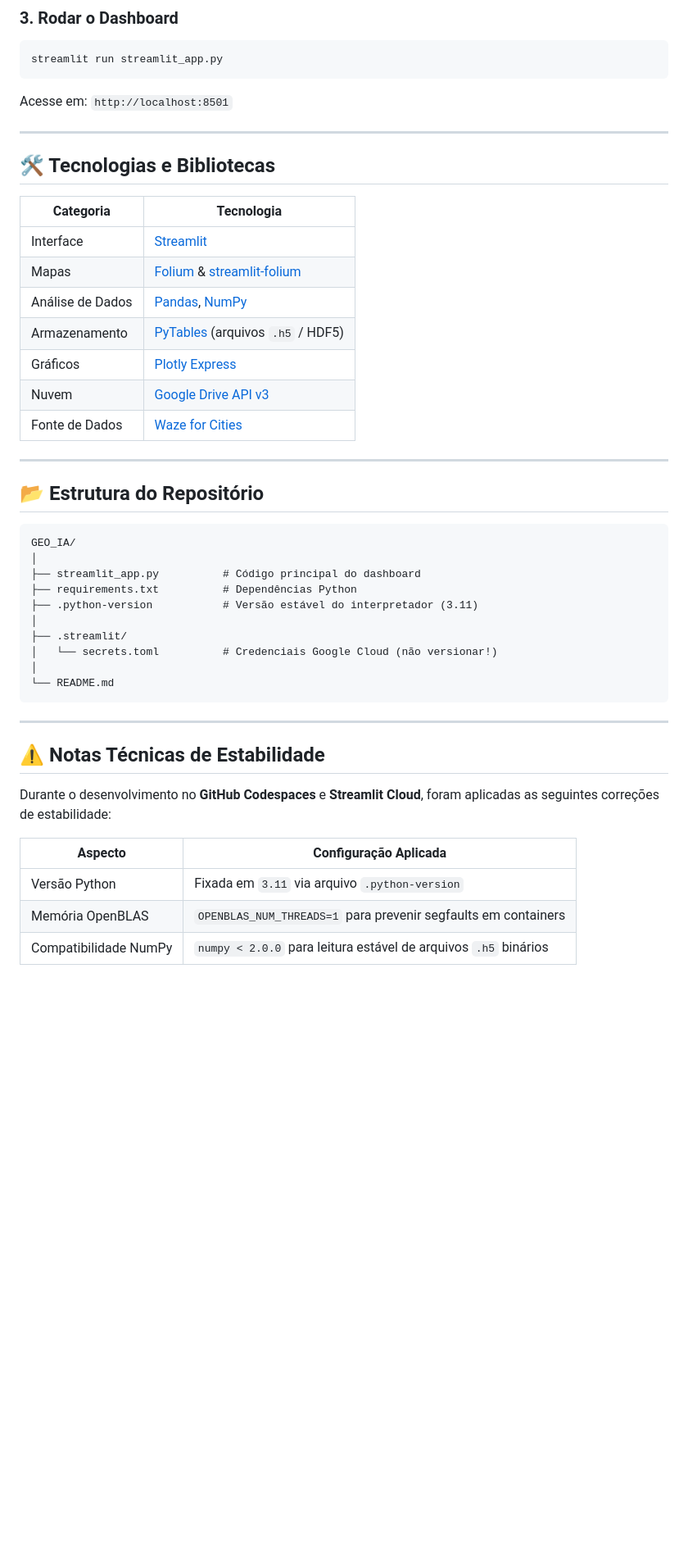
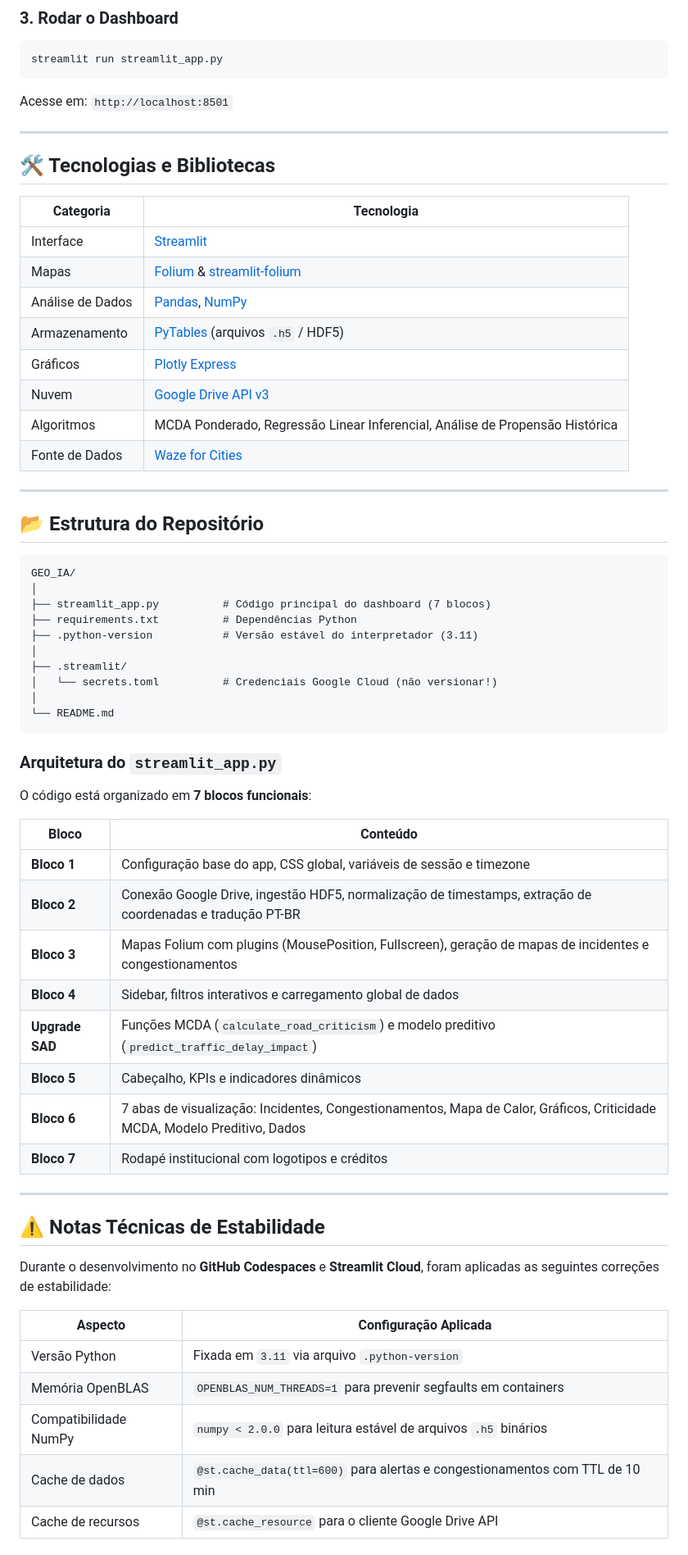
Before and after one commit to LuisSantal/GEO_IA, a Markdown page: README.md, the part around one of its changes. Shown at 82% size. Rendered like a GitHub page; blank space fills up the shorter version.

````diff
--- a/README.md
+++ b/README.md
@@ -122,7 +176,7 @@ streamlit run streamlit_app.py
 
 Acesse em: `http://localhost:8501`
 
----
+***
 
 ## 🛠️ Tecnologias e Bibliotecas
 
@@ -134,16 +188,17 @@ Acesse em: `http://localhost:8501`
 | Armazenamento | [PyTables](https://www.pytables.org/) (arquivos `.h5` / HDF5) |
 | Gráficos | [Plotly Express](https://plotly.com/python/plotly-express/) |
 | Nuvem | [Google Drive API v3](https://developers.google.com/drive/api/v3/about-sdk) |
+| Algoritmos | MCDA Ponderado, Regressão Linear Inferencial, Análise de Propensão Histórica |
 | Fonte de Dados | [Waze for Cities](https://www.waze.com/wazeforcities/) |
 
----
+***
 
 ## 📂 Estrutura do Repositório
 
 ```
 GEO_IA/
 │
-├── streamlit_app.py          # Código principal do dashboard
+├── streamlit_app.py          # Código principal do dashboard (7 blocos)
 ├── requirements.txt          # Dependências Python
 ├── .python-version           # Versão estável do interpretador (3.11)
 │
@@ -153,7 +208,22 @@ GEO_IA/
 └── README.md
 ```
 
----
+### Arquitetura do `streamlit_app.py`
+
+O código está organizado em **7 blocos funcionais**:
+
+| Bloco | Conteúdo |
+|---|---|
+| **Bloco 1** | Configuração base do app, CSS global, variáveis de sessão e timezone |
+| **Bloco 2** | Conexão Google Drive, ingestão HDF5, normalização de timestamps, extração de coordenadas e tradução PT-BR |
+| **Bloco 3** | Mapas Folium com plugins (MousePosition, Fullscreen), geração de mapas de incidentes e congestionamentos |
+| **Bloco 4** | Sidebar, filtros interativos e carregamento global de dados |
+| **Upgrade SAD** | Funções MCDA (`calculate_road_criticism`) e modelo preditivo (`predict_traffic_delay_impact`) |
+| **Bloco 5** | Cabeçalho, KPIs e indicadores dinâmicos |
+| **Bloco 6** | 7 abas de visualização: Incidentes, Congestionamentos, Mapa de Calor, Gráficos, Criticidade MCDA, Modelo Preditivo, Dados |
+| **Bloco 7** | Rodapé institucional com logotipos e créditos |
+
+***
 
 ## ⚠️ Notas Técnicas de Estabilidade
 
@@ -164,4 +234,6 @@ Durante o desenvolvimento no **GitHub Codespaces** e **Streamlit Cloud**, foram
 | Versão Python | Fixada em `3.11` via arquivo `.python-version` |
 | Memória OpenBLAS | `OPENBLAS_NUM_THREADS=1` para prevenir segfaults em containers |
 | Compatibilidade NumPy | `numpy < 2.0.0` para leitura estável de arquivos `.h5` binários |
+| Cache de dados | `@st.cache_data(ttl=600)` para alertas e congestionamentos com TTL de 10 min |
+| Cache de recursos | `@st.cache_resource` para o cliente Google Drive API |
 
````
Also changed, not shown: other parts of README.md (+85 -29 lines).
